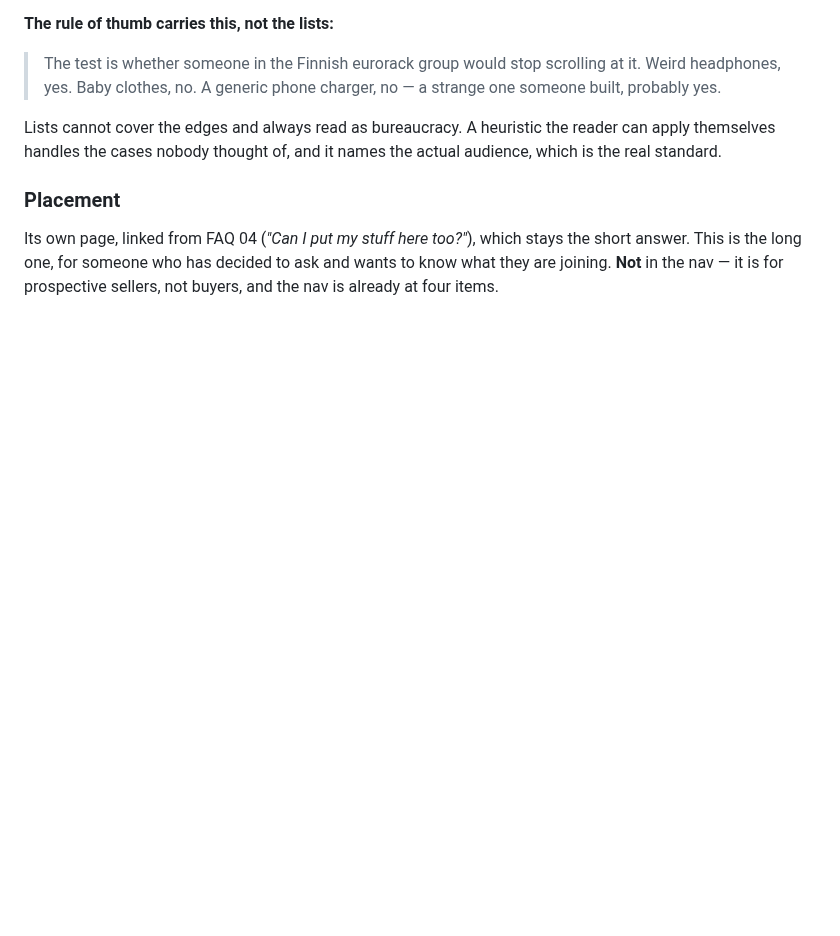
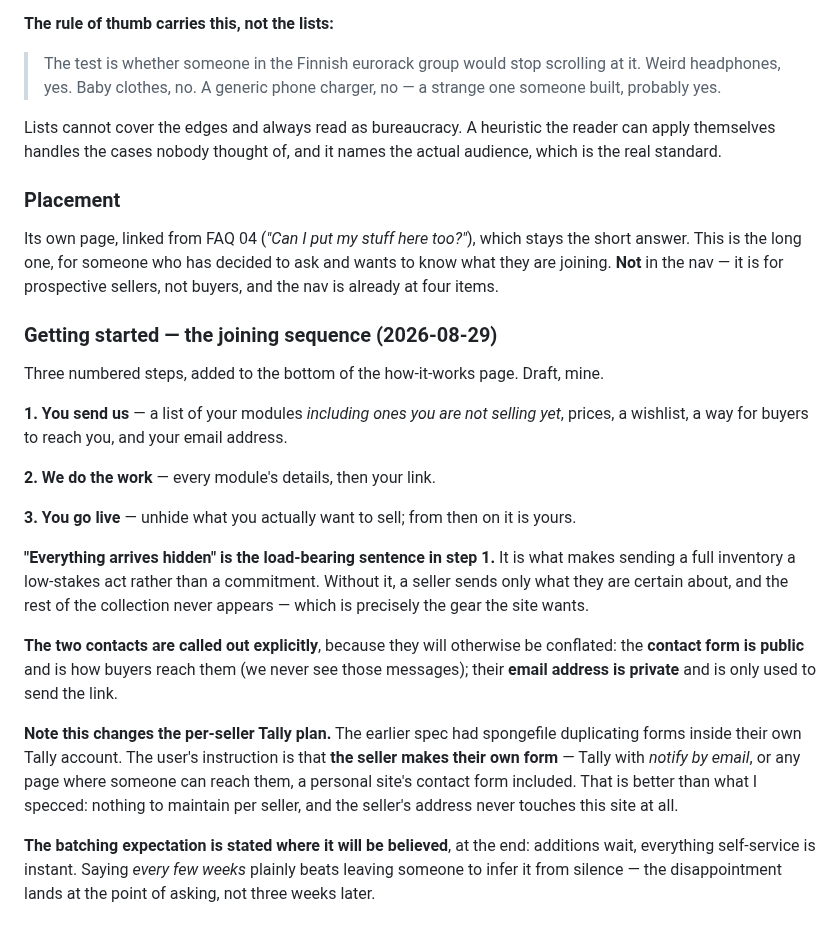
Before and after one commit to spongefile/eurorackfi, a Markdown page: HANDOFF-design-to-dev.md, the part around the change. GitHub-like rendering; blank space fills up the shorter version.

Commit message:
Handoff: getting-started sequence and the per-seller Tally change
Co-Authored-By: Claude Opus 5 <noreply@anthropic.com>

```diff
--- a/HANDOFF-design-to-dev.md
+++ b/HANDOFF-design-to-dev.md
@@ -2221,3 +2221,37 @@ Its own page, linked from FAQ 04 (*"Can I put my stuff here too?"*), which
 stays the short answer. This is the long one, for someone who has decided to
 ask and wants to know what they are joining. **Not** in the nav — it is for
 prospective sellers, not buyers, and the nav is already at four items.
+
+### Getting started — the joining sequence (2026-08-29)
+
+Three numbered steps, added to the bottom of the how-it-works page. Draft, mine.
+
+**1. You send us** — a list of your modules *including ones you are not selling
+yet*, prices, a wishlist, a way for buyers to reach you, and your email address.
+
+**2. We do the work** — every module's details, then your link.
+
+**3. You go live** — unhide what you actually want to sell; from then on it is
+yours.
+
+**"Everything arrives hidden" is the load-bearing sentence in step 1.** It is
+what makes sending a full inventory a low-stakes act rather than a commitment.
+Without it, a seller sends only what they are certain about, and the rest of
+the collection never appears — which is precisely the gear the site wants.
+
+**The two contacts are called out explicitly**, because they will otherwise be
+conflated: the **contact form is public** and is how buyers reach them (we
+never see those messages); their **email address is private** and is only used
+to send the link.
+
+**Note this changes the per-seller Tally plan.** The earlier spec had spongefile
+duplicating forms inside their own Tally account. The user's instruction is that
+**the seller makes their own form** — Tally with *notify by email*, or any page
+where someone can reach them, a personal site's contact form included. That is
+better than what I specced: nothing to maintain per seller, and the seller's
+address never touches this site at all.
+
+**The batching expectation is stated where it will be believed**, at the end:
+additions wait, everything self-service is instant. Saying *every few weeks*
+plainly beats leaving someone to infer it from silence — the disappointment
+lands at the point of asking, not three weeks later.
```
